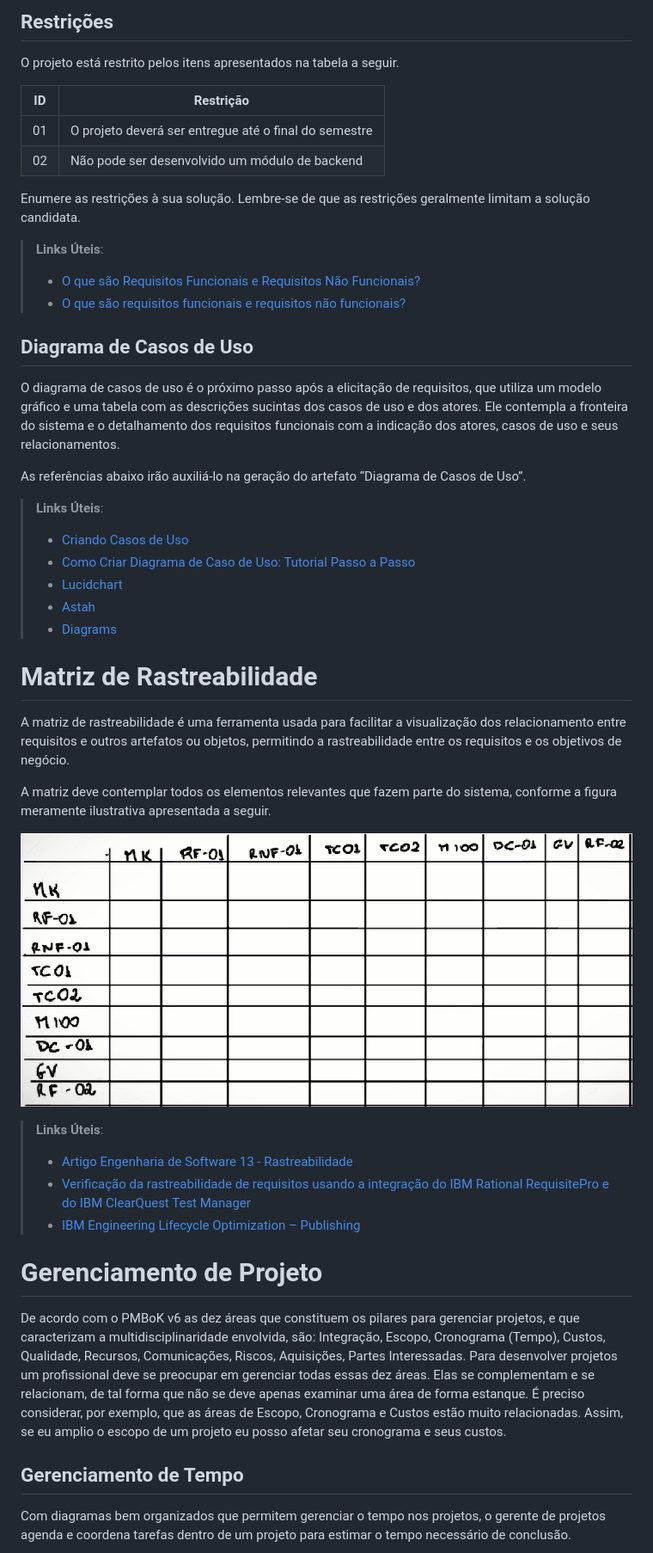
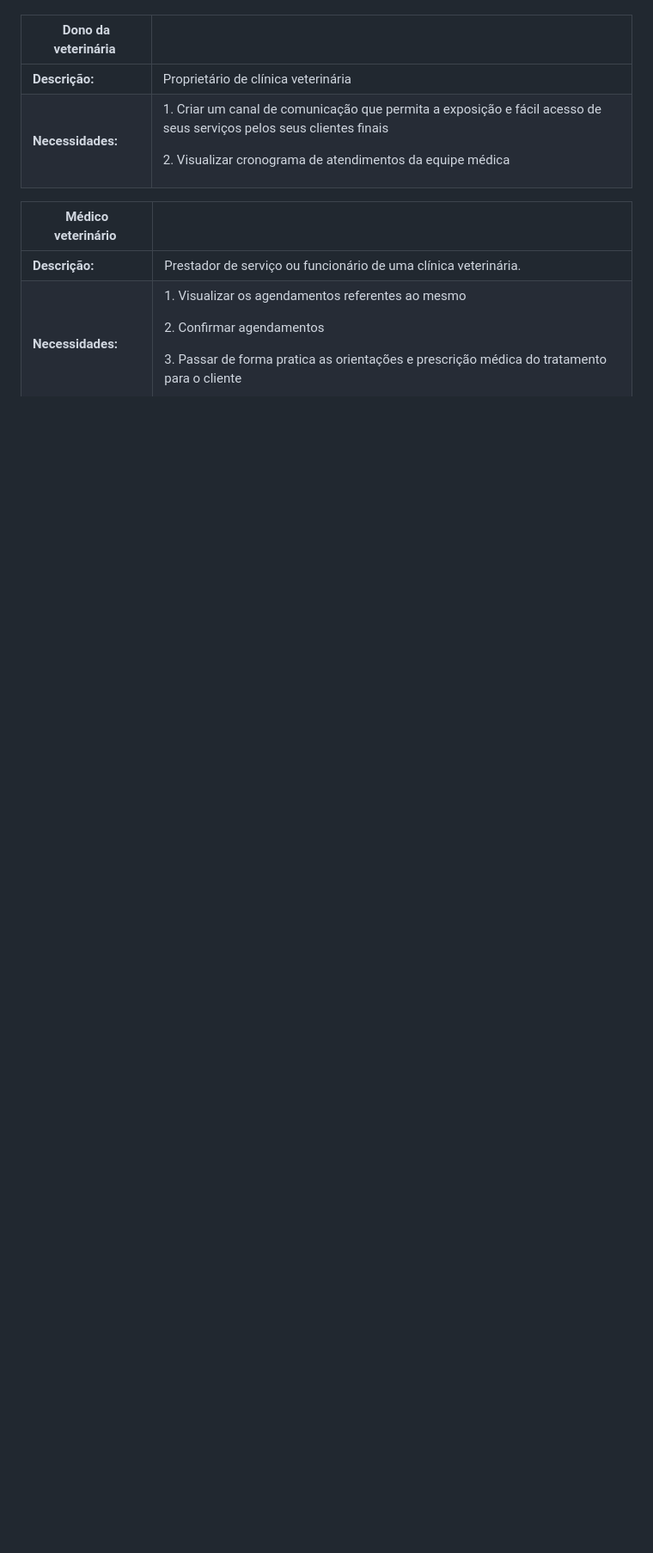
Before and after one commit to ICEI-PUC-Minas-PMV-ADS/pmv-ads-2024-e1-proj-web-t15-vetease, a Markdown page: docs/02-Especificação do Projeto.md, the part around one of its changes. Shown at 86% size. GitHub-like rendering; blank space fills up the shorter version.

```diff
--- a/docs/02-Especificação do Projeto.md
+++ b/docs/02-Especificação do Projeto.md
@@ -107,50 +3,14 @@ todos os aspectos capturados nas Histórias de Usuário foram cobertos.
-## Restrições
-
-O projeto está restrito pelos itens apresentados na tabela a seguir.
-
-|ID| Restrição                                             |
-|--|-------------------------------------------------------|
-|01| O projeto deverá ser entregue até o final do semestre |
-|02| Não pode ser desenvolvido um módulo de backend        |
-
-Enumere as restrições à sua solução. Lembre-se de que as restrições geralmente limitam a solução candidata.
-
-> **Links Úteis**:
-> - [O que são Requisitos Funcionais e Requisitos Não Funcionais?](https://codificar.com.br/requisitos-funcionais-nao-funcionais/)
-> - [O que são requisitos funcionais e requisitos não funcionais?](https://analisederequisitos.com.br/requisitos-funcionais-e-requisitos-nao-funcionais-o-que-sao/)
-
-## Diagrama de Casos de Uso
-
-O diagrama de casos de uso é o próximo passo após a elicitação de requisitos, que utiliza um modelo gráfico e uma tabela com as descrições sucintas dos casos de uso e dos atores. Ele contempla a fronteira do sistema e o detalhamento dos requisitos funcionais com a indicação dos atores, casos de uso e seus relacionamentos.
-
-As referências abaixo irão auxiliá-lo na geração do artefato “Diagrama de Casos de Uso”.
-
-> **Links Úteis**:
-> - [Criando Casos de Uso](https://www.ibm.com/docs/pt-br/elm/6.0?topic=requirements-creating-use-cases)
-> - [Como Criar Diagrama de Caso de Uso: Tutorial Passo a Passo](https://gitmind.com/pt/fazer-diagrama-de-caso-uso.html/)
-> - [Lucidchart](https://www.lucidchart.com/)
-> - [Astah](https://astah.net/)
-> - [Diagrams](https://app.diagrams.net/)
-
-# Matriz de Rastreabilidade
-
-A matriz de rastreabilidade é uma ferramenta usada para facilitar a visualização dos relacionamento entre requisitos e outros artefatos ou objetos, permitindo a rastreabilidade entre os requisitos e os objetivos de negócio.
-
-A matriz deve contemplar todos os elementos relevantes que fazem parte do sistema, conforme a figura meramente ilustrativa apresentada a seguir.
-
-![Exemplo de matriz de rastreabilidade](img/02-matriz-rastreabilidade.png)
-
-> **Links Úteis**:
-> - [Artigo Engenharia de Software 13 - Rastreabilidade](https://www.devmedia.com.br/artigo-engenharia-de-software-13-rastreabilidade/12822/)
-> - [Verificação da rastreabilidade de requisitos usando a integração do IBM Rational RequisitePro e do IBM ClearQuest Test Manager](https://developer.ibm.com/br/tutorials/requirementstraceabilityverificationusingrrpandcctm/)
-> - [IBM Engineering Lifecycle Optimization – Publishing](https://www.ibm.com/br-pt/products/engineering-lifecycle-optimization/publishing/)
+|**Dono da veterinária** ||
+| - | :- |
+|**Descrição:**  |Proprietário de clínica veterinária |
+|**Necessidades:**  |<p>1. Criar um canal de comunicação que permita a exposição e fácil acesso de seus serviços pelos seus clientes finais </p><p>2. Visualizar cronograma de atendimentos da equipe médica  </p>|
 
 
-# Gerenciamento de Projeto
 
-De acordo com o PMBoK v6 as dez áreas que constituem os pilares para gerenciar projetos, e que caracterizam a multidisciplinaridade envolvida, são: Integração, Escopo, Cronograma (Tempo), Custos, Qualidade, Recursos, Comunicações, Riscos, Aquisições, Partes Interessadas. Para desenvolver projetos um profissional deve se preocupar em gerenciar todas essas dez áreas. Elas se complementam e se relacionam, de tal forma que não se deve apenas examinar uma área de forma estanque. É preciso considerar, por exemplo, que as áreas de Escopo, Cronograma e Custos estão muito relacionadas. Assim, se eu amplio o escopo de um projeto eu posso afetar seu cronograma e seus custos.
+|**Médico veterinário** ||
+| - | :- |
+|**Descrição:**  |Prestador de serviço ou funcionário de uma clínica veterinária. |
+|**Necessidades:**  |<p>1. Visualizar os agendamentos referentes ao mesmo  </p><p>2. Confirmar agendamentos </p><p>3. Passar de forma pratica as orientações e prescrição médica do tratamento para o cliente </p>|
 
-## Gerenciamento de Tempo
 
-Com diagramas bem organizados que permitem gerenciar o tempo nos projetos, o gerente de projetos agenda e coordena tarefas dentro de um projeto para estimar o tempo necessário de conclusão.
 
```
Also changed, not shown: other parts of docs/02-Especificação do Projeto.md (+56 -114 lines).
